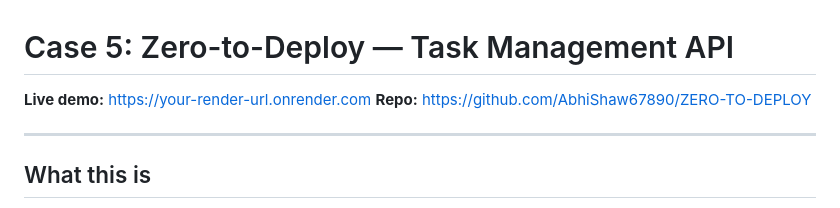
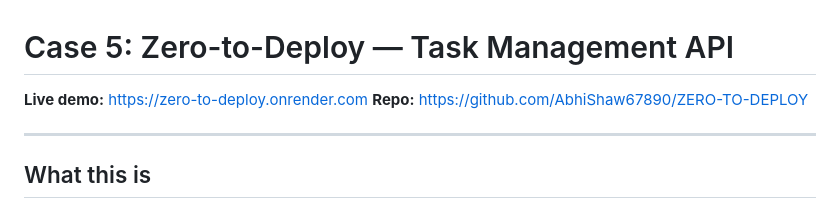
Before and after one commit to AbhiShaw67890/infinia_submission, a Markdown page: CASE B/README.md, the part around the change. Drawn GitHub-style.

Commit message:
Corrected the link

```diff
--- a/CASE B/README.md
+++ b/CASE B/README.md
@@ -1,6 +1,6 @@
 # Case 5: Zero-to-Deploy — Task Management API
 
-**Live demo:** https://your-render-url.onrender.com
+**Live demo:** https://zero-to-deploy.onrender.com
 **Repo:** https://github.com/AbhiShaw67890/ZERO-TO-DEPLOY
 
 ---
```
